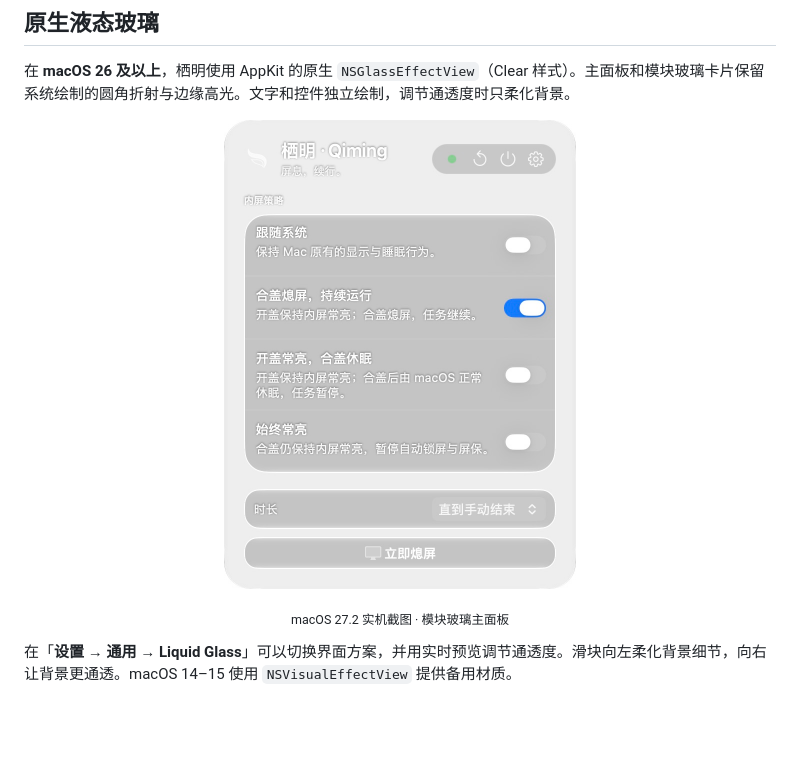
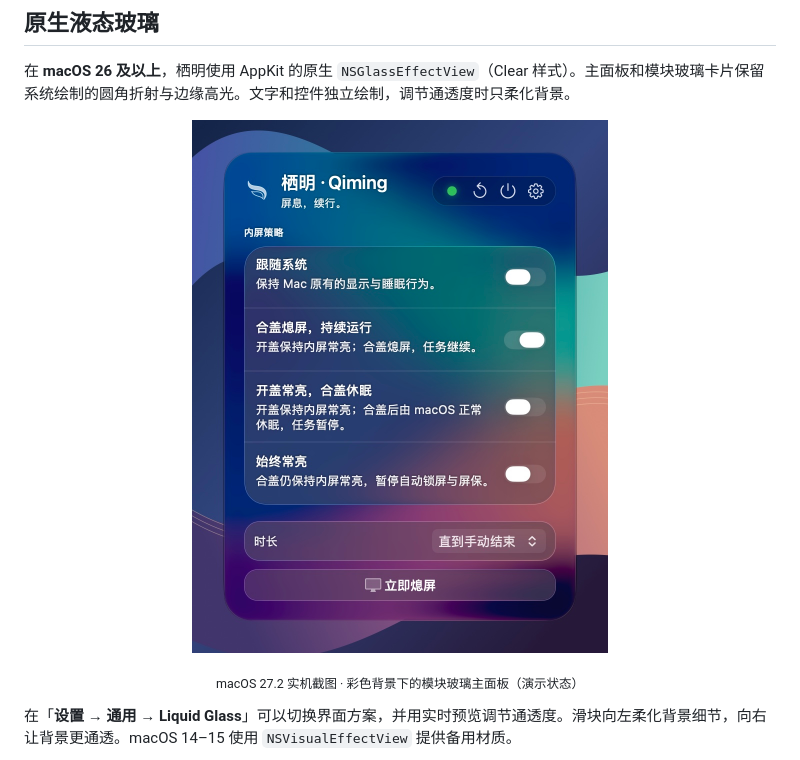
Before and after one commit to Dango-F/Qiming, a Markdown page: README.md, the part around the change. Drawn GitHub-style; pictures changed too: Documentation/screenshots/qiming-liquid-glass.jpg; blank space fills up the shorter version.

```diff
--- a/README.md
+++ b/README.md
@@ -13,9 +13,9 @@
 在 **macOS 26 及以上**，栖明使用 AppKit 的原生 `NSGlassEffectView`（Clear 样式）。主面板和模块玻璃卡片保留系统绘制的圆角折射与边缘高光。文字和控件独立绘制，调节通透度时只柔化背景。
 
 <p align="center">
-  <img src="Documentation/screenshots/qiming-liquid-glass.jpg" width="352" alt="栖明主面板实机截图，展示模块玻璃卡片和四种内屏策略">
+  <img src="Documentation/screenshots/qiming-liquid-glass.jpg" width="416" alt="栖明主面板置于蓝紫色与暖橙色背景上，展示液态玻璃的背景透色与圆角边缘">
 </p>
-<p align="center"><sub>macOS 27.2 实机截图 · 模块玻璃主面板</sub></p>
+<p align="center"><sub>macOS 27.2 实机截图 · 彩色背景下的模块玻璃主面板（演示状态）</sub></p>
 
 在「**设置 → 通用 → Liquid Glass**」可以切换界面方案，并用实时预览调节通透度。滑块向左柔化背景细节，向右让背景更通透。macOS 14–15 使用 `NSVisualEffectView` 提供备用材质。
 
```
